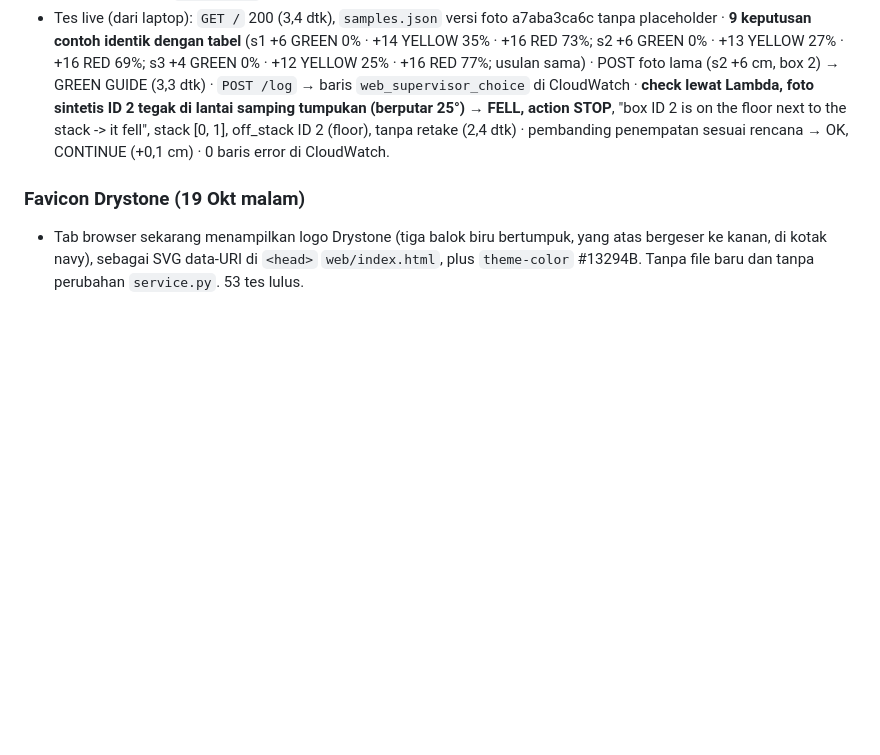
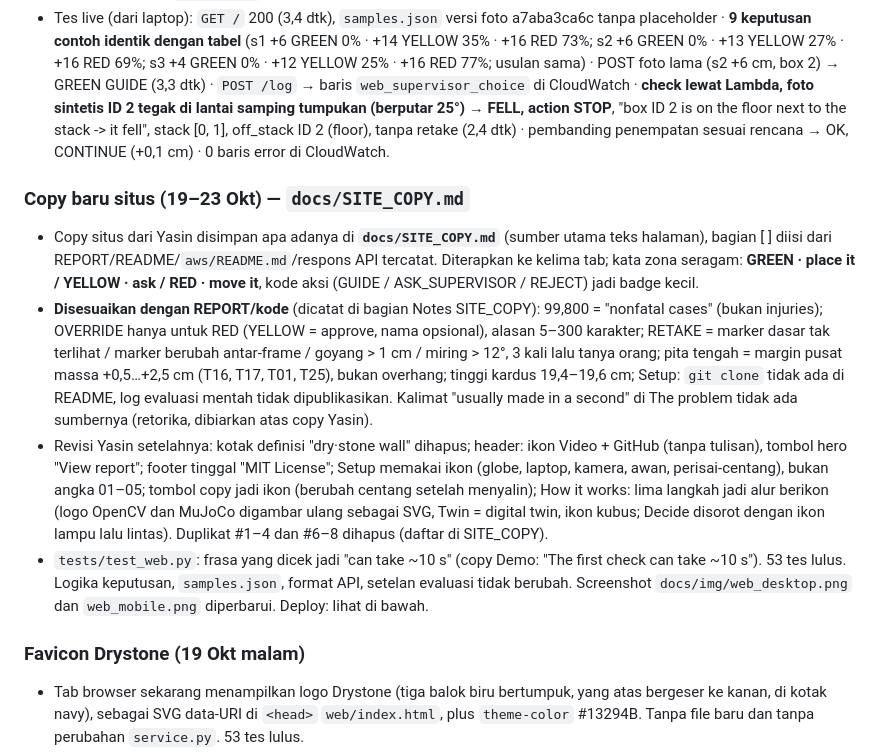
Before and after one commit to yasinfitrah24-tech/drystone, a Markdown page: docs/STATUS.md, the part around the change. GitHub-like rendering; blank space fills up the shorter version.

```diff
--- a/docs/STATUS.md
+++ b/docs/STATUS.md
@@ -223,6 +223,12 @@ Latihan final 18 Okt 13.36–13.41, `agent.py --aws`, Lambda `drystone-service:3
 - **Live sejak 18 Okt 02.30: `drystone-service:9523213`**, Function URL tetap sama. Berisi perbaikan cek ulang (kardus jatuh = FELL) dan `boxes.json` dengan tinggi terukur (dicek di dalam image).
 - Tes live (dari laptop): `GET /` 200 (3,4 dtk), `samples.json` versi foto a7aba3ca6c tanpa placeholder · **9 keputusan contoh identik dengan tabel** (s1 +6 GREEN 0% · +14 YELLOW 35% · +16 RED 73%; s2 +6 GREEN 0% · +13 YELLOW 27% · +16 RED 69%; s3 +4 GREEN 0% · +12 YELLOW 25% · +16 RED 77%; usulan sama) · POST foto lama (s2 +6 cm, box 2) → GREEN GUIDE (3,3 dtk) · `POST /log` → baris `web_supervisor_choice` di CloudWatch · **check lewat Lambda, foto sintetis ID 2 tegak di lantai samping tumpukan (berputar 25°) → FELL, action STOP**, "box ID 2 is on the floor next to the stack -> it fell", stack [0, 1], off_stack ID 2 (floor), tanpa retake (2,4 dtk) · pembanding penempatan sesuai rencana → OK, CONTINUE (+0,1 cm) · 0 baris error di CloudWatch.
 
+### Copy baru situs (19–23 Okt) — `docs/SITE_COPY.md`
+- Copy situs dari Yasin disimpan apa adanya di **`docs/SITE_COPY.md`** (sumber utama teks halaman), bagian [ ] diisi dari REPORT/README/`aws/README.md`/respons API tercatat. Diterapkan ke kelima tab; kata zona seragam: **GREEN · place it / YELLOW · ask / RED · move it**, kode aksi (GUIDE / ASK_SUPERVISOR / REJECT) jadi badge kecil.
+- **Disesuaikan dengan REPORT/kode** (dicatat di bagian Notes SITE_COPY): 99,800 = "nonfatal cases" (bukan injuries); OVERRIDE hanya untuk RED (YELLOW = approve, nama opsional), alasan 5–300 karakter; RETAKE = marker dasar tak terlihat / marker berubah antar-frame / goyang > 1 cm / miring > 12°, 3 kali lalu tanya orang; pita tengah = margin pusat massa +0,5…+2,5 cm (T16, T17, T01, T25), bukan overhang; tinggi kardus 19,4–19,6 cm; Setup: `git clone` tidak ada di README, log evaluasi mentah tidak dipublikasikan. Kalimat "usually made in a second" di The problem tidak ada sumbernya (retorika, dibiarkan atas copy Yasin).
+- Revisi Yasin setelahnya: kotak definisi "dry·stone wall" dihapus; header: ikon Video + GitHub (tanpa tulisan), tombol hero "View report"; footer tinggal "MIT License"; Setup memakai ikon (globe, laptop, kamera, awan, perisai-centang), bukan angka 01–05; tombol copy jadi ikon (berubah centang setelah menyalin); How it works: lima langkah jadi alur berikon (logo OpenCV dan MuJoCo digambar ulang sebagai SVG, Twin = digital twin, ikon kubus; Decide disorot dengan ikon lampu lalu lintas). Duplikat #1–4 dan #6–8 dihapus (daftar di SITE_COPY).
+- `tests/test_web.py`: frasa yang dicek jadi "can take ~10 s" (copy Demo: "The first check can take ~10 s"). 53 tes lulus. Logika keputusan, `samples.json`, format API, setelan evaluasi tidak berubah. Screenshot `docs/img/web_desktop.png` dan `web_mobile.png` diperbarui. Deploy: lihat di bawah.
+
 ### Favicon Drystone (19 Okt malam)
 - Tab browser sekarang menampilkan logo Drystone (tiga balok biru bertumpuk, yang atas bergeser ke kanan, di kotak navy), sebagai SVG data-URI di `<head>` `web/index.html`, plus `theme-color` #13294B. Tanpa file baru dan tanpa perubahan `service.py`. 53 tes lulus.
 - **Deploy 19 Okt 22.19:** image `drystone-service:3ca4c46` (+ `:latest`, digest `sha256:7a03bbf7…a301`), Lambda `Successful`/`Active`. **Rollback target: `drystone-service:c8da45b`.**
```
Also changed, not shown: docs/SITE_COPY.md (added, +207 -0 lines), docs/img/web_desktop.png, docs/img/web_mobile.png, 2 other files.
